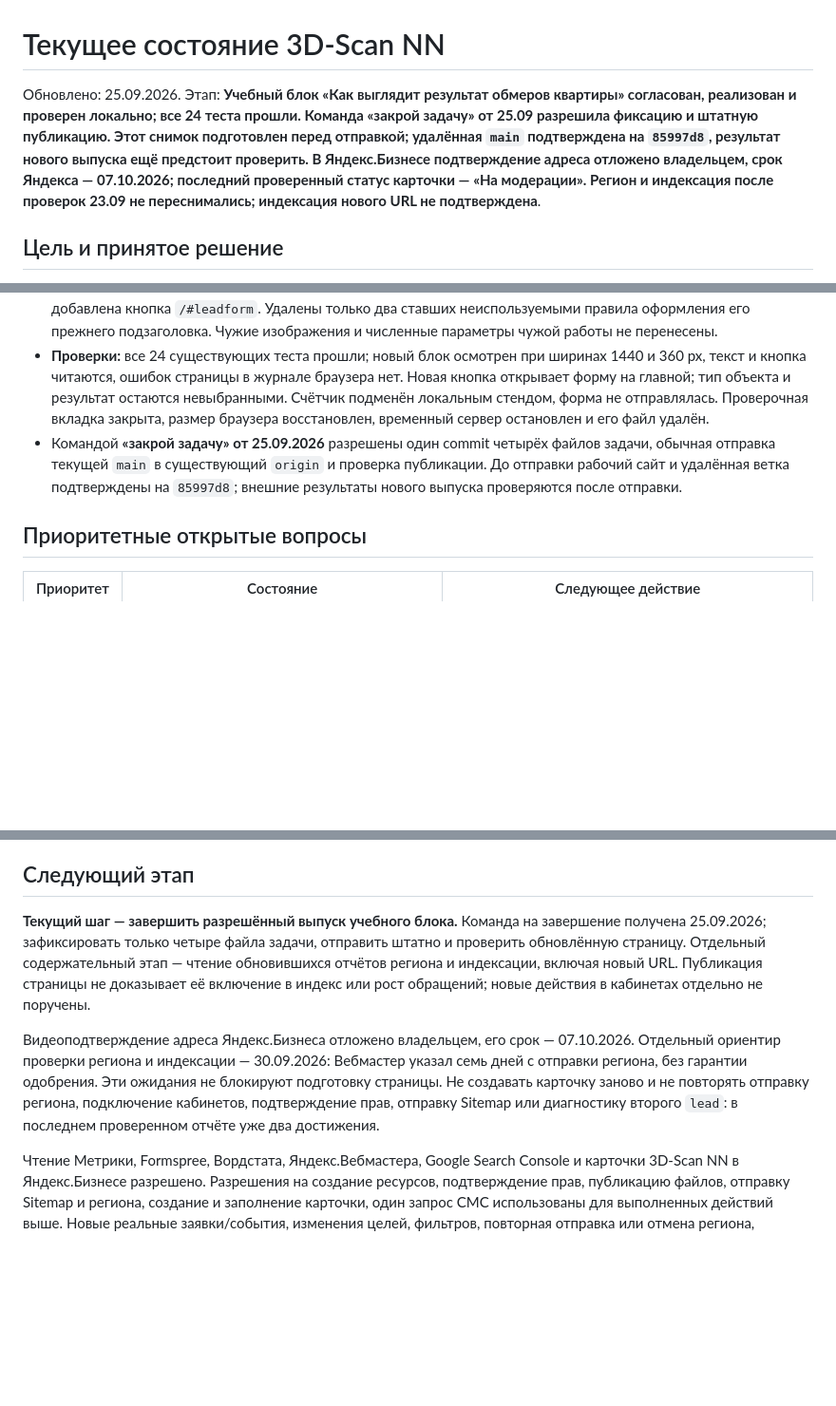
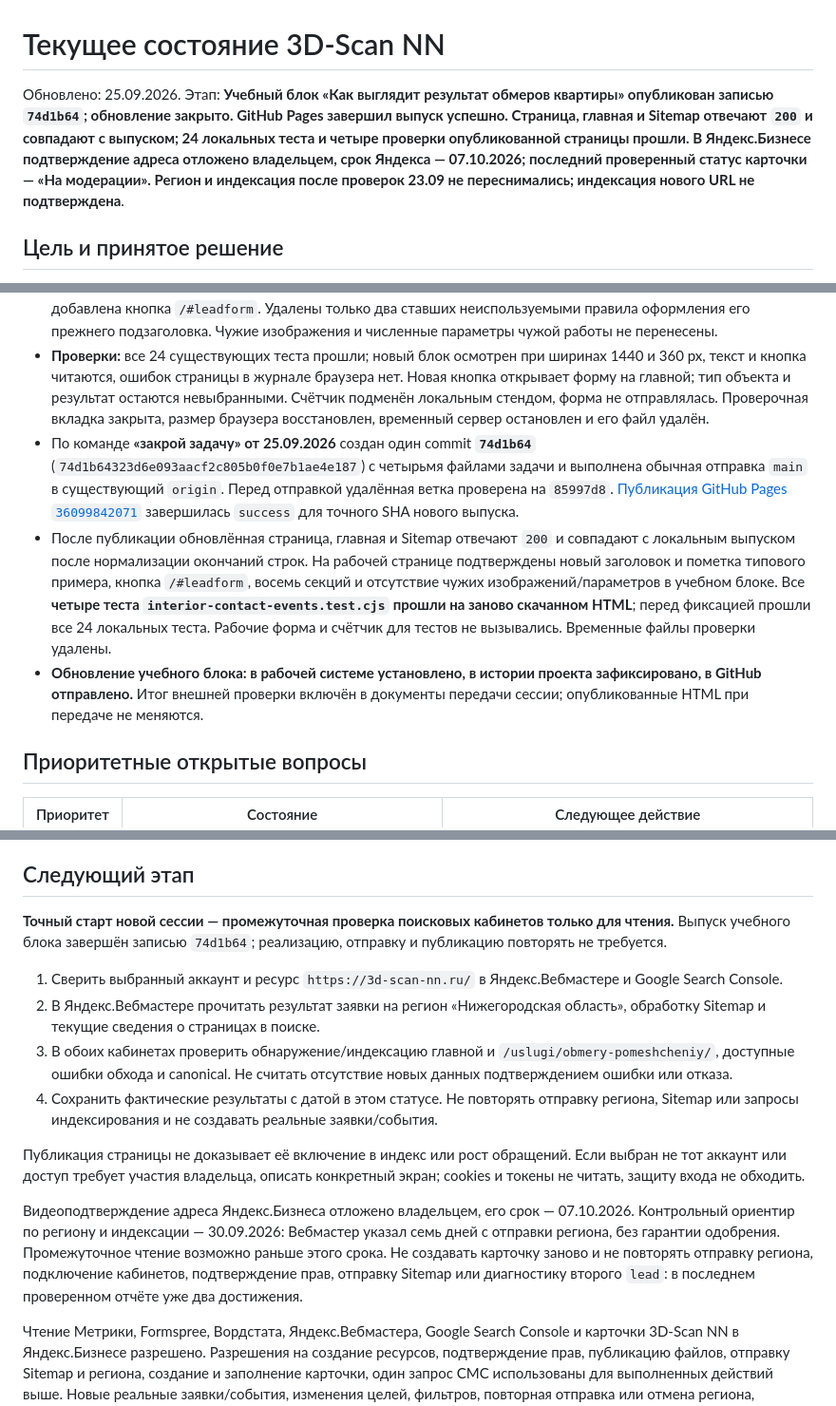
Before and after one commit to danielharris-openclaw/3d-scan-nn, a Markdown page: PROJECT_STATUS.md, 3 parts joined by grey strips. Shown at 95% size. Rendered like a GitHub page; blank space fills up the shorter version.

Commit message:
docs: передать состояние 3D-Scan NN на 25.09.2026

```diff
--- a/PROJECT_STATUS.md
+++ b/PROJECT_STATUS.md
@@ -1,6 +1,6 @@
 # Текущее состояние 3D-Scan NN
 
-Обновлено: 25.09.2026. Этап: **Учебный блок «Как выглядит результат обмеров квартиры» согласован, реализован и проверен локально; все 24 теста прошли. Команда «закрой задачу» от 25.09 разрешила фиксацию и штатную публикацию. Этот снимок подготовлен перед отправкой; удалённая `main` подтверждена на `85997d8`, результат нового выпуска ещё предстоит проверить. В Яндекс.Бизнесе подтверждение адреса отложено владельцем, срок Яндекса — 07.10.2026; последний проверенный статус карточки — «На модерации». Регион и индексация после проверок 23.09 не переснимались; индексация нового URL не подтверждена**.
+Обновлено: 25.09.2026. Этап: **Учебный блок «Как выглядит результат обмеров квартиры» опубликован записью `74d1b64`; обновление закрыто. GitHub Pages завершил выпуск успешно. Страница, главная и Sitemap отвечают `200` и совпадают с выпуском; 24 локальных теста и четыре проверки опубликованной страницы прошли. В Яндекс.Бизнесе подтверждение адреса отложено владельцем, срок Яндекса — 07.10.2026; последний проверенный статус карточки — «На модерации». Регион и индексация после проверок 23.09 не переснимались; индексация нового URL не подтверждена**.
 
 ## Цель и принятое решение
 
@@ -137,7 +137,9 @@ Git выдал предупреждения о недоступном глоба
 - Чужой проект не обозначается как выполненная работа 3D-Scan NN. Сроки и расширенный состав чужой выдачи не перенесены в обещания нашей услуги; изображения не добавлялись в `assets/`. Собственные подтверждённые кейсы по-прежнему не предоставлены.
 - После ответа владельца **«согласен»** учебный текст «Как выглядит результат обмеров квартиры» добавлен локально вместо прежнего типового сценария. Сохранены восемь блоков страницы; внутри обновлённого блока добавлена кнопка `/#leadform`. Удалены только два ставших неиспользуемыми правила оформления его прежнего подзаголовка. Чужие изображения и численные параметры чужой работы не перенесены.
 - **Проверки:** все 24 существующих теста прошли; новый блок осмотрен при ширинах 1440 и 360 px, текст и кнопка читаются, ошибок страницы в журнале браузера нет. Новая кнопка открывает форму на главной; тип объекта и результат остаются невыбранными. Счётчик подменён локальным стендом, форма не отправлялась. Проверочная вкладка закрыта, размер браузера восстановлен, временный сервер остановлен и его файл удалён.
-- Командой **«закрой задачу» от 25.09.2026** разрешены один commit четырёх файлов задачи, обычная отправка текущей `main` в существующий `origin` и проверка публикации. До отправки рабочий сайт и удалённая ветка подтверждены на `85997d8`; внешние результаты нового выпуска проверяются после отправки.
+- По команде **«закрой задачу» от 25.09.2026** создан один commit **`74d1b64`** (`74d1b64323d6e093aacf2c805b0f0e7b1ae4e187`) с четырьмя файлами задачи и выполнена обычная отправка `main` в существующий `origin`. Перед отправкой удалённая ветка проверена на `85997d8`. [Публикация GitHub Pages `36099842071`](https://github.com/danielharris-openclaw/3d-scan-nn/actions/runs/36099842071) завершилась `success` для точного SHA нового выпуска.
+- После публикации обновлённая страница, главная и Sitemap отвечают `200` и совпадают с локальным выпуском после нормализации окончаний строк. На рабочей странице подтверждены новый заголовок и пометка типового примера, кнопка `/#leadform`, восемь секций и отсутствие чужих изображений/параметров в учебном блоке. Все **четыре теста `interior-contact-events.test.cjs` прошли на заново скачанном HTML**; перед фиксацией прошли все 24 локальных теста. Рабочие форма и счётчик для тестов не вызывались. Временные файлы проверки удалены.
+- **Обновление учебного блока: в рабочей системе установлено, в истории проекта зафиксировано, в GitHub отправлено.** Итог внешней проверки включён в документы передачи сессии; опубликованные HTML при передаче не меняются.
 
 ## Приоритетные открытые вопросы
 
@@ -156,9 +158,16 @@ Git выдал предупреждения о недоступном глоба
 
 ## Следующий этап
 
-**Текущий шаг — завершить разрешённый выпуск учебного блока.** Команда на завершение получена 25.09.2026; зафиксировать только четыре файла задачи, отправить штатно и проверить обновлённую страницу. Отдельный содержательный этап — чтение обновившихся отчётов региона и индексации, включая новый URL. Публикация страницы не доказывает её включение в индекс или рост обращений; новые действия в кабинетах отдельно не поручены.
+**Точный старт новой сессии — промежуточная проверка поисковых кабинетов только для чтения.** Выпуск учебного блока завершён записью `74d1b64`; реализацию, отправку и публикацию повторять не требуется.
 
-Видеоподтверждение адреса Яндекс.Бизнеса отложено владельцем, его срок — 07.10.2026. Отдельный ориентир проверки региона и индексации — 30.09.2026: Вебмастер указал семь дней с отправки региона, без гарантии одобрения. Эти ожидания не блокируют подготовку страницы. Не создавать карточку заново и не повторять отправку региона, подключение кабинетов, подтверждение прав, отправку Sitemap или диагностику второго `lead`: в последнем проверенном отчёте уже два достижения.
+1. Сверить выбранный аккаунт и ресурс `https://3d-scan-nn.ru/` в Яндекс.Вебмастере и Google Search Console.
+2. В Яндекс.Вебмастере прочитать результат заявки на регион «Нижегородская область», обработку Sitemap и текущие сведения о страницах в поиске.
+3. В обоих кабинетах проверить обнаружение/индексацию главной и `/uslugi/obmery-pomeshcheniy/`, доступные ошибки обхода и canonical. Не считать отсутствие новых данных подтверждением ошибки или отказа.
+4. Сохранить фактические результаты с датой в этом статусе. Не повторять отправку региона, Sitemap или запросы индексирования и не создавать реальные заявки/события.
+
+Публикация страницы не доказывает её включение в индекс или рост обращений. Если выбран не тот аккаунт или доступ требует участия владельца, описать конкретный экран; cookies и токены не читать, защиту входа не обходить.
+
+Видеоподтверждение адреса Яндекс.Бизнеса отложено владельцем, его срок — 07.10.2026. Контрольный ориентир по региону и индексации — 30.09.2026: Вебмастер указал семь дней с отправки региона, без гарантии одобрения. Промежуточное чтение возможно раньше этого срока. Не создавать карточку заново и не повторять отправку региона, подключение кабинетов, подтверждение прав, отправку Sitemap или диагностику второго `lead`: в последнем проверенном отчёте уже два достижения.
 
 Чтение Метрики, Formspree, Вордстата, Яндекс.Вебмастера, Google Search Console и карточки 3D-Scan NN в Яндекс.Бизнесе разрешено. Разрешения на создание ресурсов, подтверждение прав, публикацию файлов, отправку Sitemap и региона, создание и заполнение карточки, один запрос СМС использованы для выполненных действий выше. Новые реальные заявки/события, изменения целей, фильтров, повторная отправка или отмена региона, загрузка материалов и новые действия в кабинетах, запросы индексирования требуют отдельного точного решения. Первоначальная страница опубликована записью `85997d8`; завершение последующей правки учебного блока с фиксацией и публикацией разрешено командой «закрой задачу» от 25.09.2026. Новые тарифы, реклама и инфраструктура не поручены.
 Яндекс-поиск остановил дальнейшую проверку на CAPTCHA при запросе ВЛС; она не проходилась и не обходилась. Полученная до этого публичная выборка сохранена в отчёте. Для других закрытых кабинетов потребуется отдельный доступ либо обезличенные отчёты.
```
Also changed, not shown: other parts of PROJECT_STATUS.md (+2 -2 lines), PROJECT.md (+10 -7 lines).
